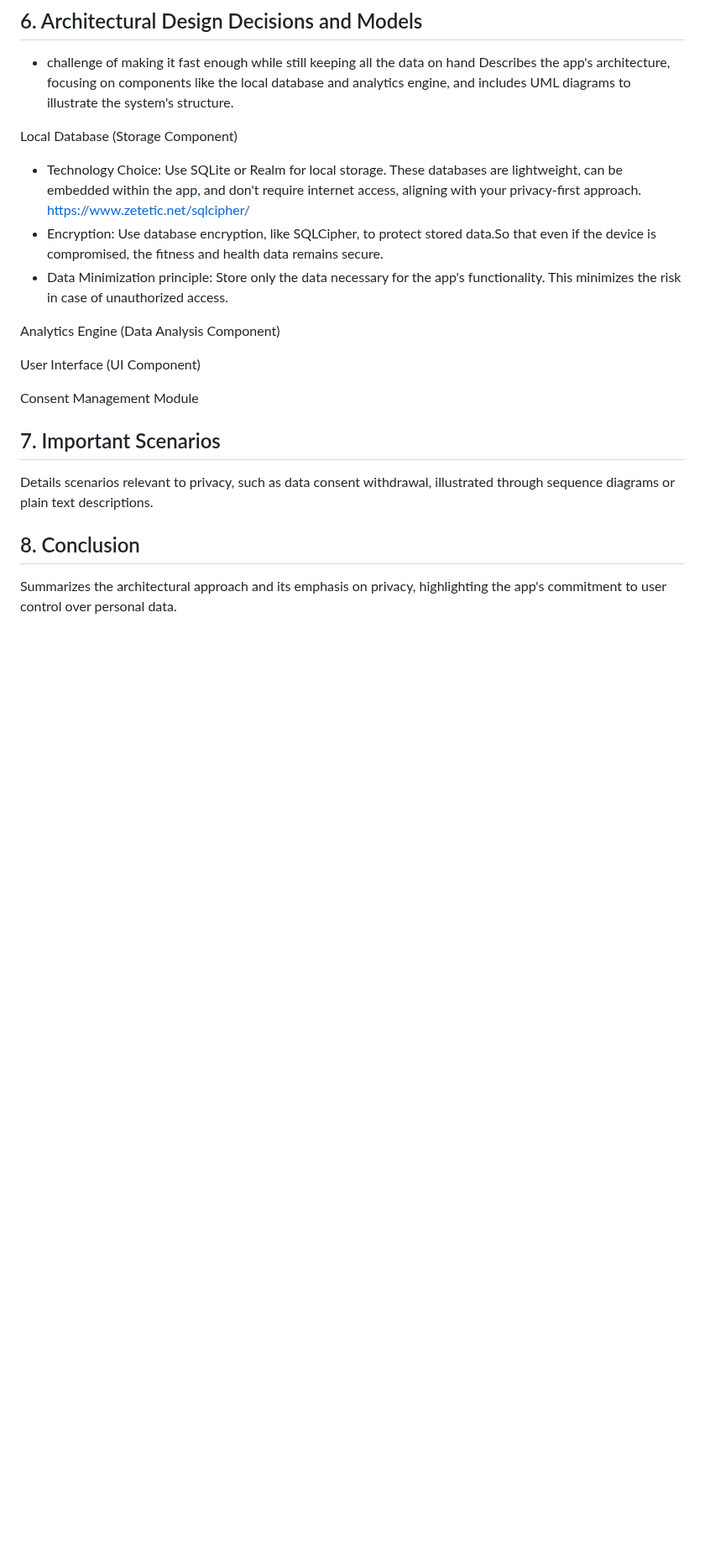
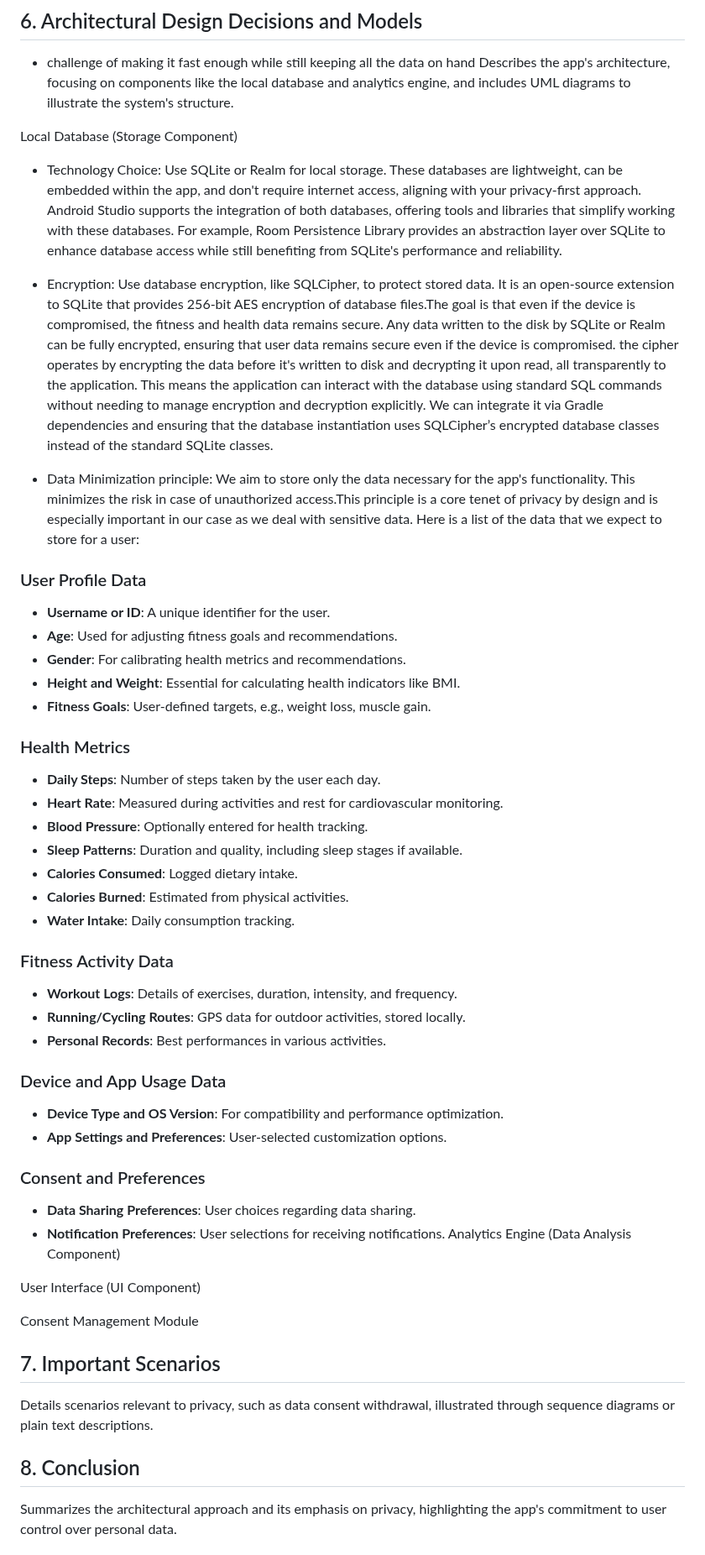
Before and after one commit to suusanp/stealth-health, a Markdown page: m3/Architechture.md, the part around one of its changes. Shown at 84% size. GitHub-like rendering; blank space fills up the shorter version.

```diff
--- a/m3/Architechture.md
+++ b/m3/Architechture.md
@@ -150,10 +150,46 @@ We identify the key stakeholders to understand the perspectives and interests su
 
 Local Database (Storage Component)
 
-- Technology Choice: Use SQLite or Realm for local storage. These databases are lightweight, can be embedded within the app, and don't require internet access, aligning with your privacy-first approach. https://www.zetetic.net/sqlcipher/
-- Encryption: Use database encryption, like SQLCipher, to protect stored data.So that even if the device is compromised, the fitness and health data remains secure.
-- Data Minimization principle: Store only the data necessary for the app's functionality. This minimizes the risk in case of unauthorized access.
+- Technology Choice: Use SQLite or Realm for local storage. These databases are lightweight, can be embedded within the app, and don't require internet access, aligning with your privacy-first approach.  Android Studio supports the integration of both databases, offering tools and libraries that simplify working with these databases. For example, Room Persistence Library provides an abstraction layer over SQLite to enhance database access while still benefiting from SQLite's performance and reliability.
 
+- Encryption: Use database encryption, like SQLCipher, to protect stored data. It is an open-source extension to SQLite that provides  256-bit AES encryption of database files.The goal is that even if the device is compromised, the fitness and health data remains secure. Any data written to the disk by SQLite or Realm can be fully encrypted, ensuring that user data remains secure even if the device is compromised. the cipher operates by encrypting the data before it's written to disk and decrypting it upon read, all transparently to the application. This means the application can interact with the database using standard SQL commands without needing to manage encryption and decryption explicitly. We can integrate it via Gradle dependencies and ensuring that the database instantiation uses SQLCipher’s encrypted database classes instead of the standard SQLite classes.
+
+- Data Minimization principle: We aim to store only the data necessary for the app's functionality. This minimizes the risk in case of unauthorized access.This principle is a core tenet of privacy by design and is especially important in our case as we deal with sensitive data.
+Here is a list of the data that we expect to store for a user:
+
+### User Profile Data
+
+- **Username or ID**: A unique identifier for the user.
+- **Age**: Used for adjusting fitness goals and recommendations.
+- **Gender**: For calibrating health metrics and recommendations.
+- **Height and Weight**: Essential for calculating health indicators like BMI.
+- **Fitness Goals**: User-defined targets, e.g., weight loss, muscle gain.
+
+### Health Metrics
+
+- **Daily Steps**: Number of steps taken by the user each day.
+- **Heart Rate**: Measured during activities and rest for cardiovascular monitoring.
+- **Blood Pressure**: Optionally entered for health tracking.
+- **Sleep Patterns**: Duration and quality, including sleep stages if available.
+- **Calories Consumed**: Logged dietary intake.
+- **Calories Burned**: Estimated from physical activities.
+- **Water Intake**: Daily consumption tracking.
+
+### Fitness Activity Data
+
+- **Workout Logs**: Details of exercises, duration, intensity, and frequency.
+- **Running/Cycling Routes**: GPS data for outdoor activities, stored locally.
+- **Personal Records**: Best performances in various activities.
+
+### Device and App Usage Data
+
+- **Device Type and OS Version**: For compatibility and performance optimization.
+- **App Settings and Preferences**: User-selected customization options.
+
+### Consent and Preferences
+
+- **Data Sharing Preferences**: User choices regarding data sharing.
+- **Notification Preferences**: User selections for receiving notifications.
 Analytics Engine (Data Analysis Component)
 
 User Interface (UI Component)
```
Also changed, not shown: other parts of m3/Architechture.md (+1 -0 lines).
